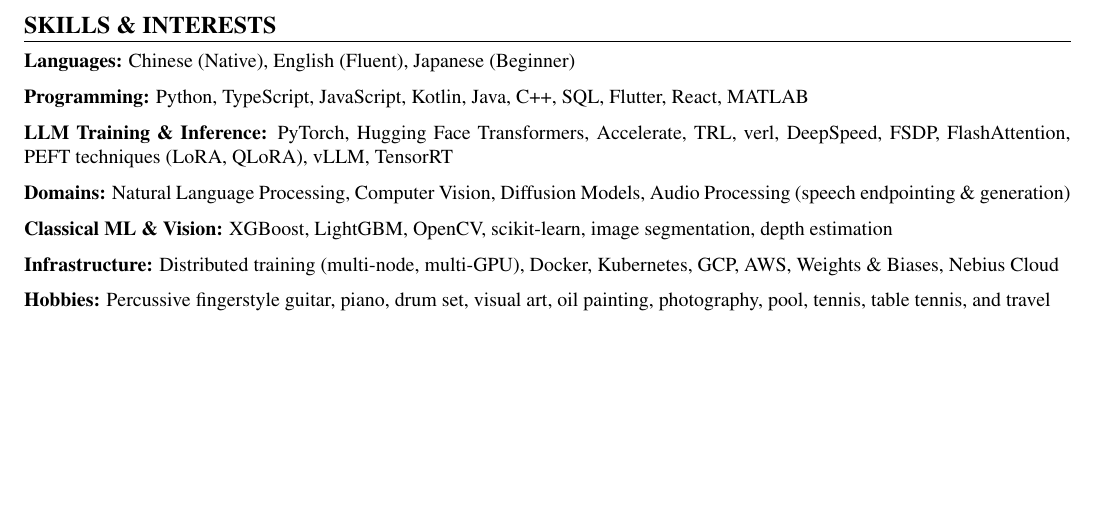
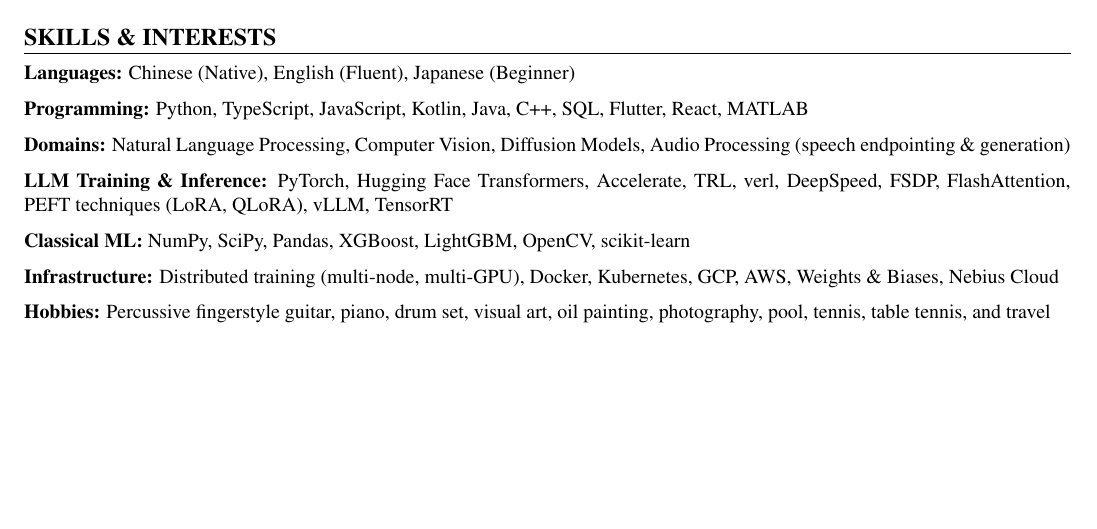
Before and after one commit to ziyi-zhu/resume, a LaTeX document (main.tex): part of page 2 of 2, cut so that both start at the same text. Compiled offline with pdfLaTeX.

Commit message:
Refine skills: add NumPy/SciPy/Pandas to Classical ML, move Domains up

```diff
--- a/main.tex
+++ b/main.tex
@@ -156,11 +156,11 @@
 
 \textbf{Programming:} Python, TypeScript, JavaScript, Kotlin, Java, C++, SQL, Flutter, React, MATLAB
 
+\textbf{Domains:} Natural Language Processing, Computer Vision, Diffusion Models, Audio Processing (speech endpointing \& generation)
+
 \textbf{LLM Training \& Inference:} PyTorch, Hugging Face Transformers, Accelerate, TRL, verl, DeepSpeed, FSDP, FlashAttention, PEFT techniques (LoRA, QLoRA), vLLM, TensorRT
 
-\textbf{Domains:} Natural Language Processing, Computer Vision, Diffusion Models, Audio Processing (speech endpointing \& generation)
-
-\textbf{Classical ML \& Vision:} XGBoost, LightGBM, OpenCV, scikit-learn, image segmentation, depth estimation
+\textbf{Classical ML:} NumPy, SciPy, Pandas, XGBoost, LightGBM, OpenCV, scikit-learn
 
 \textbf{Infrastructure:} Distributed training (multi-node, multi-GPU), Docker, Kubernetes, GCP, AWS, Weights \& Biases, Nebius Cloud
 
```
Also changed, not shown: main.pdf.
